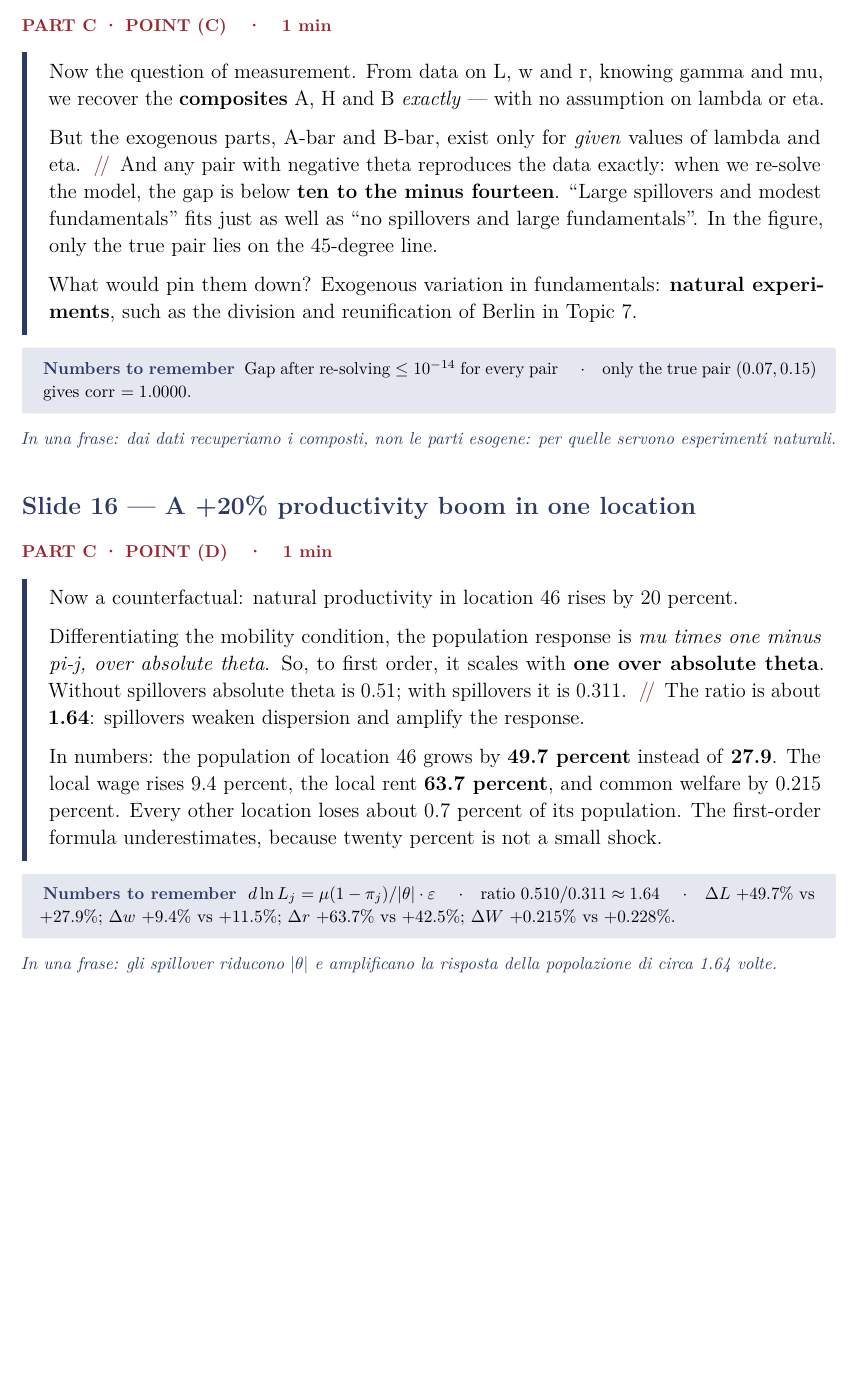
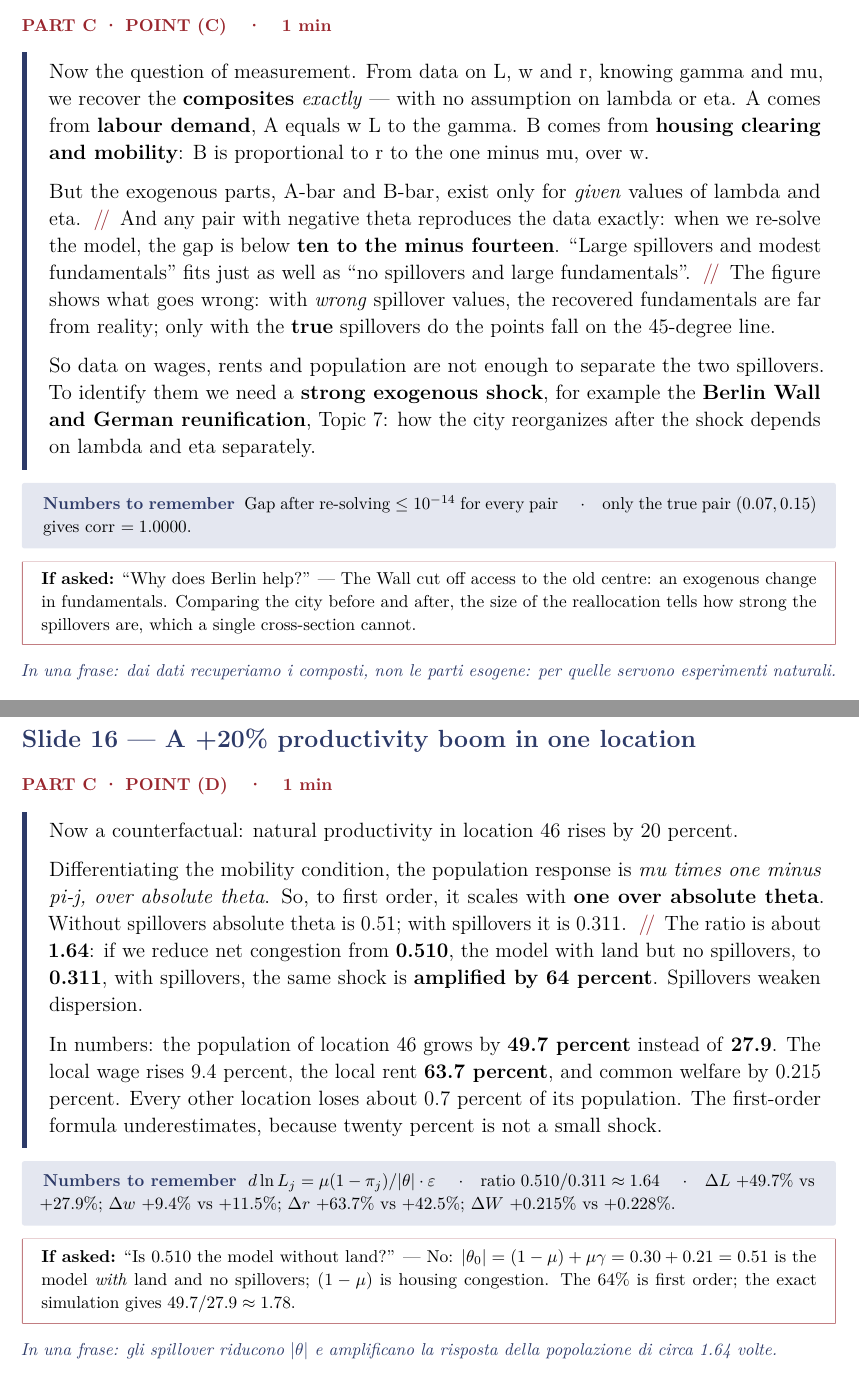
Before and after one commit to Dragoki99/macro-inflation-forecasting, a LaTeX problem sheet (spatial-economics-hw1/speech/speaker_script.tex): part of page 11 of 14 before the commit and two parts of pages 11 and 12 of 14 after it, the two joined at a grey line, cut so that both start at the same text, the shorter picture padded with empty space. Compiled offline with pdfLaTeX.

Commit message:
Speaker script: add the new lines of slides 15-17
Labour demand / housing clearing labels and the 45-degree-line message
on slide 15, the 64% amplification on slide 16, and the market-failure
argument for place-based policy on slide 17.

Co-Authored-By: Claude Opus 5.5 <noreply@anthropic.com>
Claude-Session: https://claude.ai/code/session_016cbnoS6PkFiP7k4h7uDmZk

```diff
--- a/spatial-economics-hw1/speech/speaker_script.tex
+++ b/spatial-economics-hw1/speech/speaker_script.tex
@@ -357,16 +357,19 @@ $\theta = -0.311$ ($\theta_0 = -0.51$ without spillovers) \quad$\cdot$\quad larg
 \slide{Slide 15 --- Same data, different spillovers, identical fit}{1 min}{Part C \textperiodcentered{} point (c)}
 
 \begin{say}
-Now the question of measurement. From data on L, w and r, knowing gamma and mu, we recover the \textbf{composites} A, H and B \emph{exactly} --- with no assumption on lambda or eta.
+Now the question of measurement. From data on L, w and r, knowing gamma and mu, we recover the \textbf{composites} \emph{exactly} --- with no assumption on lambda or eta. A comes from \textbf{labour demand}, A equals w L to the gamma. B comes from \textbf{housing clearing and mobility}: B is proportional to r to the one minus mu, over w.
 
-But the exogenous parts, A-bar and B-bar, exist only for \emph{given} values of lambda and eta. \pause\ And any pair with negative theta reproduces the data exactly: when we re-solve the model, the gap is below \textbf{ten to the minus fourteen}. ``Large spillovers and modest fundamentals'' fits just as well as ``no spillovers and large fundamentals''. In the figure, only the true pair lies on the 45-degree line.
+But the exogenous parts, A-bar and B-bar, exist only for \emph{given} values of lambda and eta. \pause\ And any pair with negative theta reproduces the data exactly: when we re-solve the model, the gap is below \textbf{ten to the minus fourteen}. ``Large spillovers and modest fundamentals'' fits just as well as ``no spillovers and large fundamentals''. \pause\ The figure shows what goes wrong: with \emph{wrong} spillover values, the recovered fundamentals are far from reality; only with the \textbf{true} spillovers do the points fall on the 45-degree line.
 
-What would pin them down? Exogenous variation in fundamentals: \textbf{natural experiments}, such as the division and reunification of Berlin in Topic 7.
+So data on wages, rents and population are not enough to separate the two spillovers. To identify them we need a \textbf{strong exogenous shock}, for example the \textbf{Berlin Wall and German reunification}, Topic 7: how the city reorganizes after the shock depends on lambda and eta separately.
 \end{say}
 
 \begin{nums}
 Gap after re-solving $\leq 10^{-14}$ for every pair \quad$\cdot$\quad only the true pair $(0.07, 0.15)$ gives corr $= 1.0000$.
 \end{nums}
+\begin{ask}
+\textbf{If asked:} ``Why does Berlin help?'' --- The Wall cut off access to the old centre: an exogenous change in fundamentals. Comparing the city before and after, the size of the reallocation tells how strong the spillovers are, which a single cross-section cannot.
+\end{ask}
 \idea{dai dati recuperiamo i composti, non le parti esogene: per quelle servono esperimenti naturali.}
 
 % ======================================================================
@@ -375,7 +378,7 @@ Gap after re-solving $\leq 10^{-14}$ for every pair \quad$\cdot$\quad only the t
 \begin{say}
 Now a counterfactual: natural productivity in location 46 rises by 20 percent.
 
-Differentiating the mobility condition, the population response is \emph{mu times one minus pi-j, over absolute theta}. So, to first order, it scales with \textbf{one over absolute theta}. Without spillovers absolute theta is 0.51; with spillovers it is 0.311. \pause\ The ratio is about \textbf{1.64}: spillovers weaken dispersion and amplify the response.
+Differentiating the mobility condition, the population response is \emph{mu times one minus pi-j, over absolute theta}. So, to first order, it scales with \textbf{one over absolute theta}. Without spillovers absolute theta is 0.51; with spillovers it is 0.311. \pause\ The ratio is about \textbf{1.64}: if we reduce net congestion from \textbf{0.510}, the model with land but no spillovers, to \textbf{0.311}, with spillovers, the same shock is \textbf{amplified by 64 percent}. Spillovers weaken dispersion.
 
 In numbers: the population of location 46 grows by \textbf{49.7 percent} instead of \textbf{27.9}. The local wage rises 9.4 percent, the local rent \textbf{63.7 percent}, and common welfare by 0.215 percent. Every other location loses about 0.7 percent of its population. The first-order formula underestimates, because twenty percent is not a small shock.
 \end{say}
@@ -383,6 +386,9 @@ In numbers: the population of location 46 grows by \textbf{49.7 percent} instead
 \begin{nums}
 $d\ln L_j = \mu(1-\pi_j)/|\theta|\cdot\varepsilon$ \quad$\cdot$\quad ratio $0.510/0.311 \approx 1.64$ \quad$\cdot$\quad $\Delta L$ $+49.7\%$ vs $+27.9\%$; $\Delta w$ $+9.4\%$ vs $+11.5\%$; $\Delta r$ $+63.7\%$ vs $+42.5\%$; $\Delta W$ $+0.215\%$ vs $+0.228\%$.
 \end{nums}
+\begin{ask}
+\textbf{If asked:} ``Is 0.510 the model without land?'' --- No: $|\theta_0| = (1-\mu)+\mu\gamma = 0.30 + 0.21 = 0.51$ is the model \emph{with} land and no spillovers; $(1-\mu)$ is housing congestion. The 64\% is first order; the exact simulation gives $49.7/27.9 \approx 1.78$.
+\end{ask}
 \idea{gli spillover riducono $|\theta|$ e amplificano la risposta della popolazione di circa 1.64 volte.}
 
 % ======================================================================
```
Also changed, not shown: spatial-economics-hw1/speech/speaker_script.pdf, spatial-economics-hw1/speech/speaker_script.tex (2 more changed lines).
